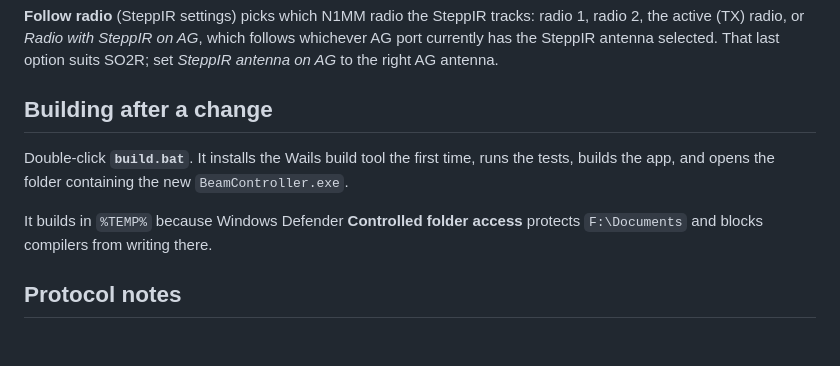
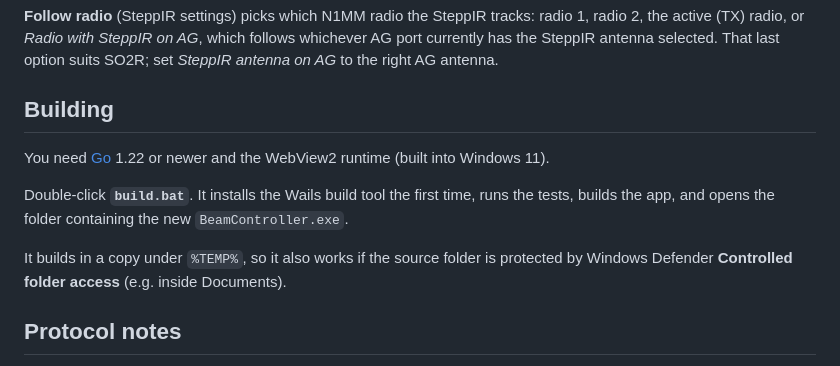
Before and after one commit to va3mw/AntennaDeck, a Markdown page: README.md, the part around the change. Rendered like a GitHub page; blank space fills up the shorter version.

Commit message:
README: build requirements
Co-Authored-By: Claude Opus 5.5 <noreply@anthropic.com>

```diff
--- a/README.md
+++ b/README.md
@@ -58,13 +58,15 @@ the active (TX) radio, or *Radio with SteppIR on AG*, which follows whichever AG
 currently has the SteppIR antenna selected. That last option suits SO2R; set
 *SteppIR antenna on AG* to the right AG antenna.
 
-## Building after a change
+## Building
+
+You need [Go](https://go.dev/dl/) 1.22 or newer and the WebView2 runtime (built into Windows 11).
 
 Double-click **`build.bat`**. It installs the Wails build tool the first time, runs the tests,
 builds the app, and opens the folder containing the new `BeamController.exe`.
 
-It builds in `%TEMP%` because Windows Defender **Controlled folder access** protects
-`F:\Documents` and blocks compilers from writing there.
+It builds in a copy under `%TEMP%`, so it also works if the source folder is protected by
+Windows Defender **Controlled folder access** (e.g. inside Documents).
 
 ## Protocol notes
 
```
